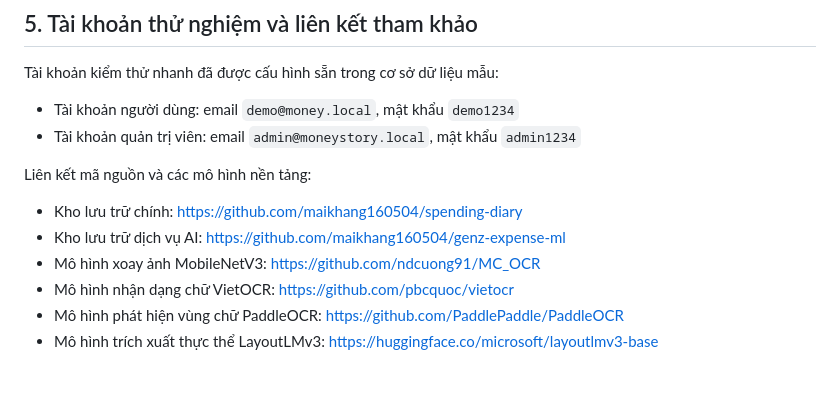
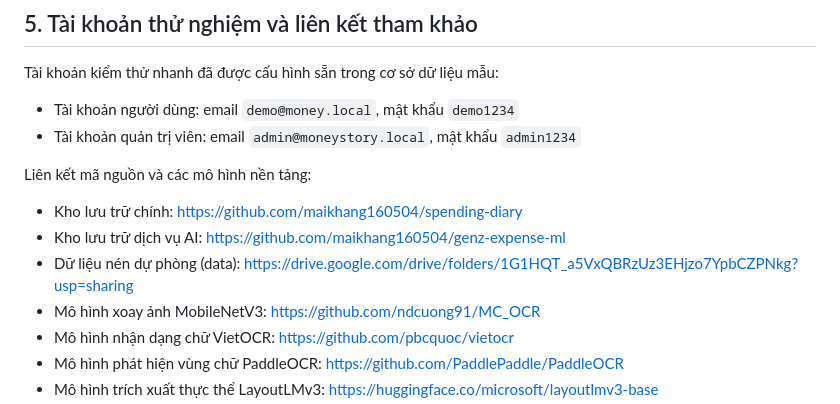
Before and after one commit to maikhang160504/spending-diary, a Markdown page: README.md, the part around the change. GitHub-like rendering; blank space fills up the shorter version.

Commit message:
docs: add Google Drive backup archive link for expense-ocr-nlu/data

```diff
--- a/README.md
+++ b/README.md
@@ -135,6 +135,7 @@ Tài khoản kiểm thử nhanh đã được cấu hình sẵn trong cơ sở d
 Liên kết mã nguồn và các mô hình nền tảng:
 - Kho lưu trữ chính: https://github.com/maikhang160504/spending-diary
 - Kho lưu trữ dịch vụ AI: https://github.com/maikhang160504/genz-expense-ml
+- Dữ liệu nén dự phòng (data): https://drive.google.com/drive/folders/1G1HQT_a5VxQBRzUz3EHjzo7YpbCZPNkg?usp=sharing
 - Mô hình xoay ảnh MobileNetV3: https://github.com/ndcuong91/MC_OCR
 - Mô hình nhận dạng chữ VietOCR: https://github.com/pbcquoc/vietocr
 - Mô hình phát hiện vùng chữ PaddleOCR: https://github.com/PaddlePaddle/PaddleOCR
```
Also changed, not shown: setup.md (+1 -0 lines).
